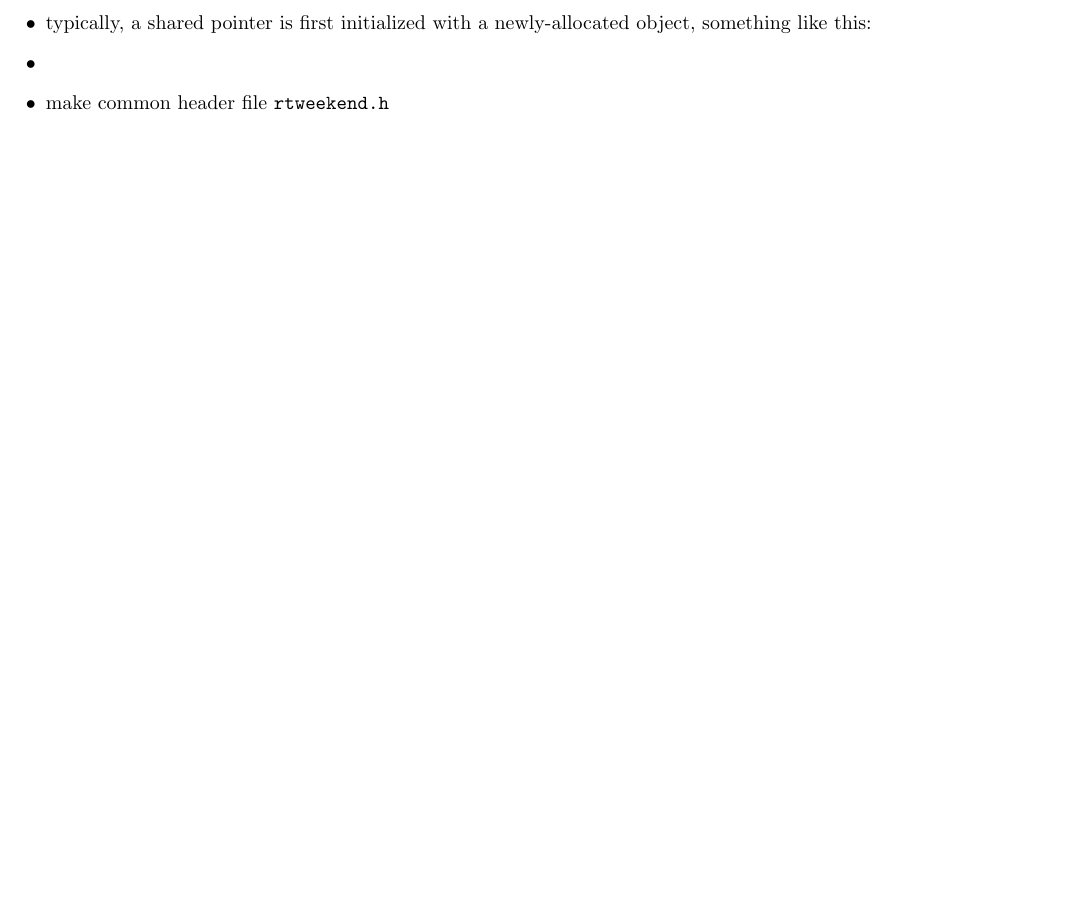
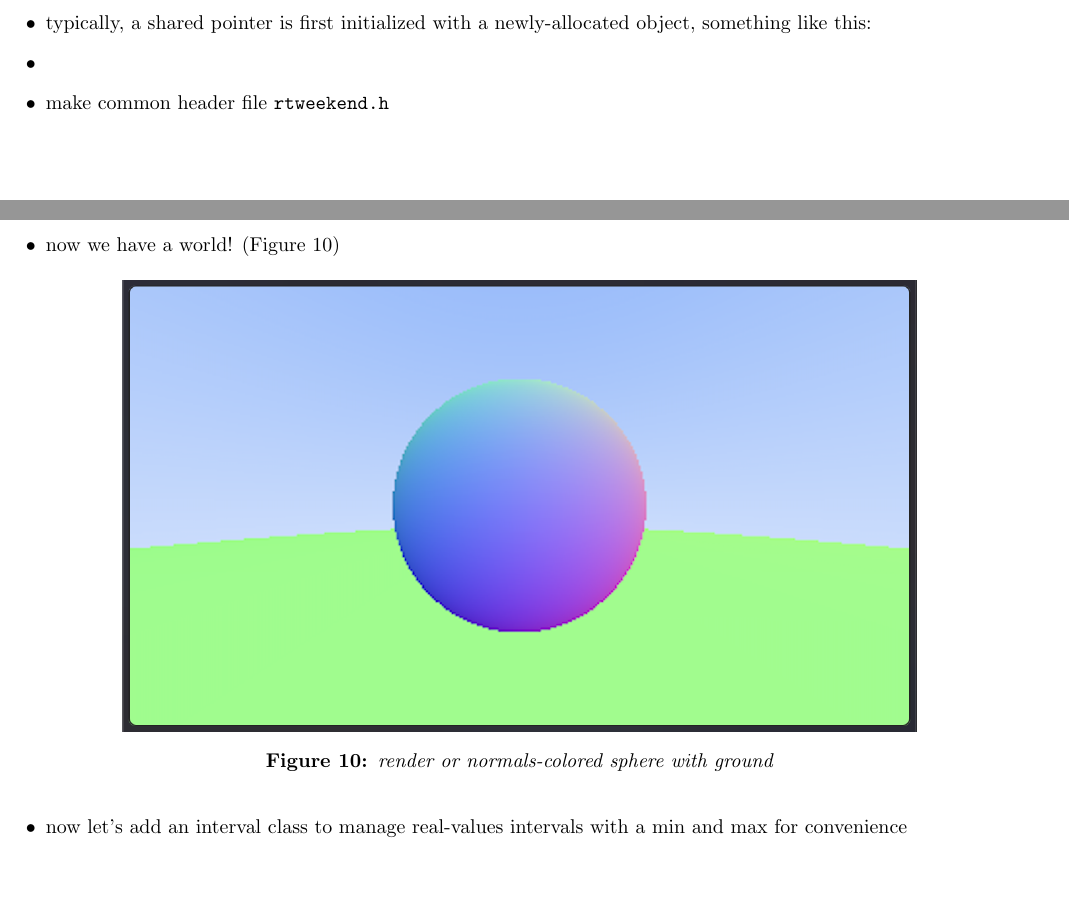
Before and after one commit to iturner72/ray_tracing_in_one_weekend, a LaTeX document (notes/latex/notes.tex, which reads notes/latex/chapters/week0.tex): part of page 10 of 11 before the commit and two parts of pages 10 and 11 of 12 after it, the two joined at a grey line, cut so that both start at the same text, the shorter picture padded with empty space. Compiled offline with pdfLaTeX.

Commit message:
add notes on world feature

```diff
--- a/notes/latex/chapters/week0.tex
+++ b/notes/latex/chapters/week0.tex
@@ -427,4 +427,17 @@ double hit_sphere(const point3& center, double radius, const ray& r) {
         newly-allocated object, something like this:
     \item %todo notes too lazy for now
     \item make common header file \texttt{rtweekend.h}
+
+        \clearpage
+
+    \item now we have a world! (Figure~\ref{fig:world_init})
+        \begin{figure}[ht]
+            \centering
+            \includegraphics[width=14cm]{world_init}
+            \captionsetup{labelfont=bf, textfont=it}
+            \caption{render or normals-colored sphere with ground}
+            \label{fig:world_init}
+        \end{figure}
+    \item now let's add an interval class to manage real-values intervals with a
+        min and max for convenience
 \end{itemize}
```
Also changed, not shown: notes/pix/world_init.jpg (added).
